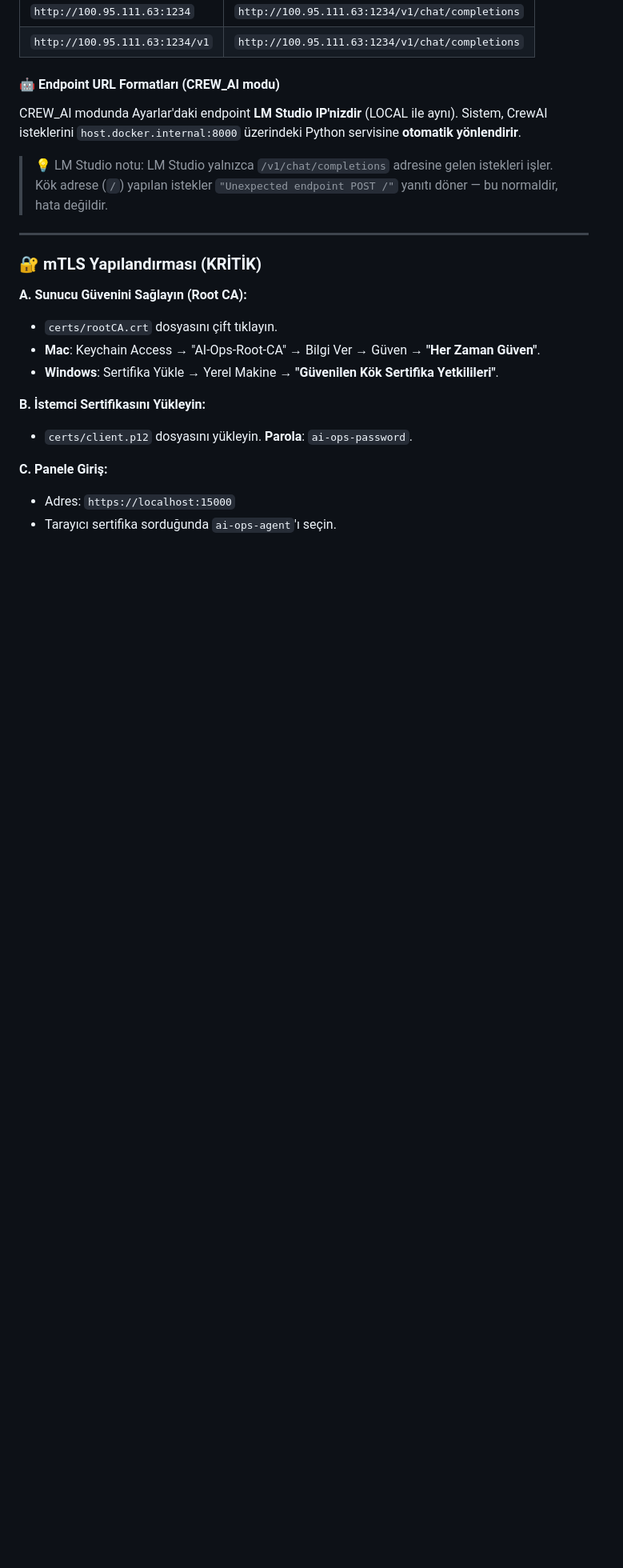
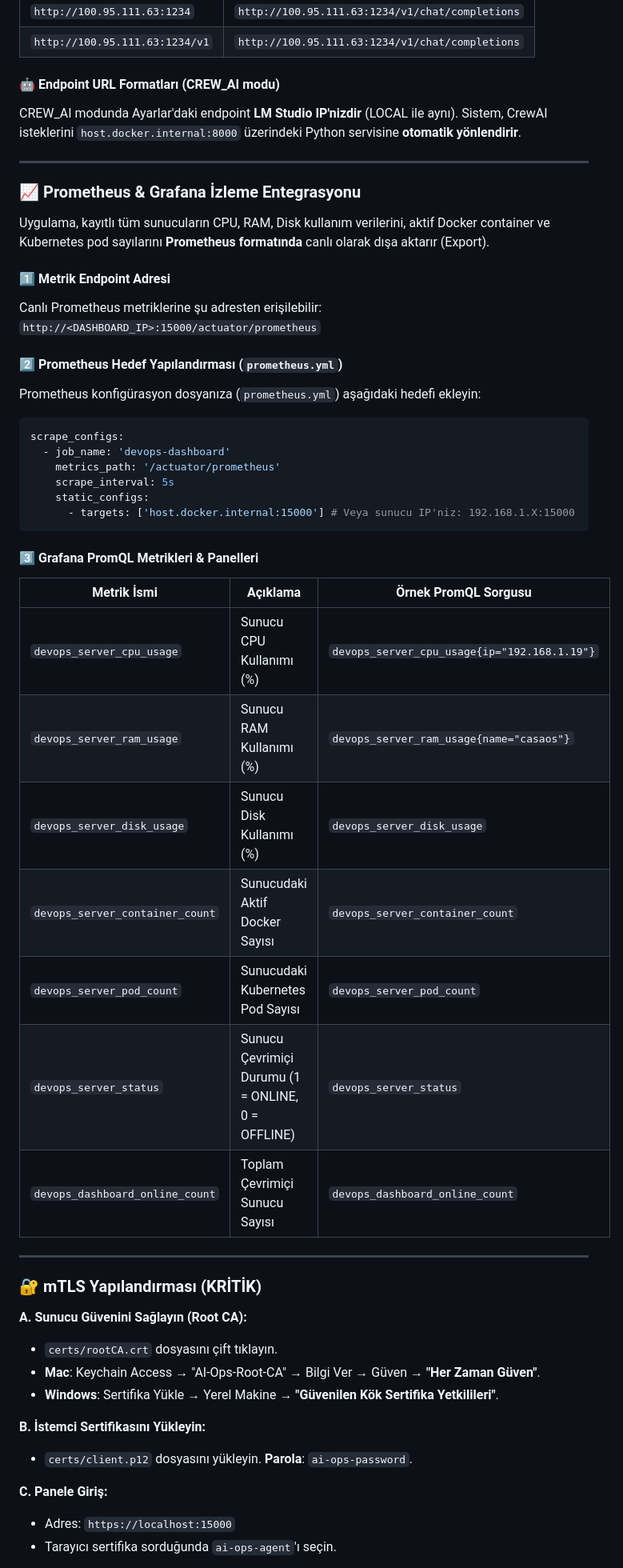
Before and after one commit to littleborek/devops-dashboard, a Markdown page: README.md, the part around one of its changes. Shown at 80% size. GitHub-like rendering; blank space fills up the shorter version.

````diff
--- a/README.md
+++ b/README.md
@@ -267,7 +294,37 @@ LM Studio adresini **istediğiniz formatta** girebilirsiniz — sistem otomatik
 #### 🤖 Endpoint URL Formatları (CREW_AI modu)
 CREW_AI modunda Ayarlar'daki endpoint **LM Studio IP'nizdir** (LOCAL ile aynı). Sistem, CrewAI isteklerini `host.docker.internal:8000` üzerindeki Python servisine **otomatik yönlendirir**.
 
-> 💡 LM Studio notu: LM Studio yalnızca `/v1/chat/completions` adresine gelen istekleri işler. Kök adrese (`/`) yapılan istekler `"Unexpected endpoint POST /"` yanıtı döner — bu normaldir, hata değildir.
+---
+
+### 📈 Prometheus & Grafana İzleme Entegrasyonu
+
+Uygulama, kayıtlı tüm sunucuların CPU, RAM, Disk kullanım verilerini, aktif Docker container ve Kubernetes pod sayılarını **Prometheus formatında** canlı olarak dışa aktarır (Export).
+
+#### 1️⃣ Metrik Endpoint Adresi
+Canlı Prometheus metriklerine şu adresten erişilebilir:
+`http://<DASHBOARD_IP>:15000/actuator/prometheus`
+
+#### 2️⃣ Prometheus Hedef Yapılandırması (`prometheus.yml`)
+Prometheus konfigürasyon dosyanıza (`prometheus.yml`) aşağıdaki hedefi ekleyin:
+```yaml
+scrape_configs:
+  - job_name: 'devops-dashboard'
+    metrics_path: '/actuator/prometheus'
+    scrape_interval: 5s
+    static_configs:
+      - targets: ['host.docker.internal:15000'] # Veya sunucu IP'niz: 192.168.1.X:15000
+```
+
+#### 3️⃣ Grafana PromQL Metrikleri & Panelleri
+| Metrik İsmi | Açıklama | Örnek PromQL Sorgusu |
+|---|---|---|
+| `devops_server_cpu_usage` | Sunucu CPU Kullanımı (%) | `devops_server_cpu_usage{ip="192.168.1.19"}` |
+| `devops_server_ram_usage` | Sunucu RAM Kullanımı (%) | `devops_server_ram_usage{name="casaos"}` |
+| `devops_server_disk_usage` | Sunucu Disk Kullanımı (%) | `devops_server_disk_usage` |
+| `devops_server_container_count` | Sunucudaki Aktif Docker Sayısı | `devops_server_container_count` |
+| `devops_server_pod_count` | Sunucudaki Kubernetes Pod Sayısı | `devops_server_pod_count` |
+| `devops_server_status` | Sunucu Çevrimiçi Durumu (1 = ONLINE, 0 = OFFLINE) | `devops_server_status` |
+| `devops_dashboard_online_count` | Toplam Çevrimiçi Sunucu Sayısı | `devops_dashboard_online_count` |
 
 ---
 
````
Also changed, not shown: other parts of README.md (+30 -3 lines).
